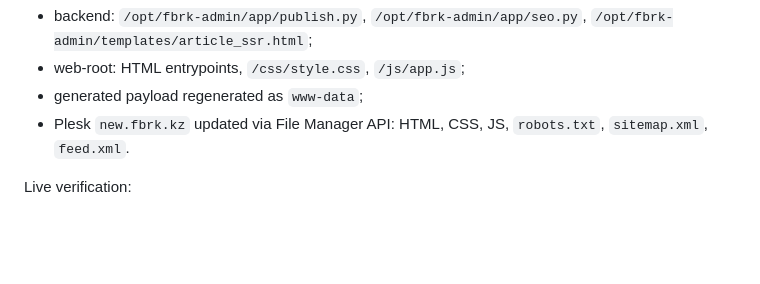
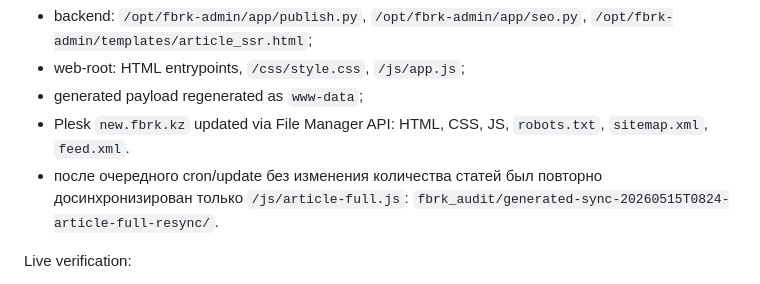
Before and after one commit to belilovsky/fbrk-clone, a Markdown page: docs/audit/NEW_FBRK_SPLIT_PROGRESS_2026-05-14.md, the part around the change. GitHub-like rendering; blank space fills up the shorter version.

Commit message:
docs(audit): record article-full resync

```diff
--- a/docs/audit/NEW_FBRK_SPLIT_PROGRESS_2026-05-14.md
+++ b/docs/audit/NEW_FBRK_SPLIT_PROGRESS_2026-05-14.md
@@ -370,6 +370,9 @@ Deploy:
 - generated payload regenerated as `www-data`;
 - Plesk `new.fbrk.kz` updated via File Manager API:
   HTML, CSS, JS, `robots.txt`, `sitemap.xml`, `feed.xml`.
+- после очередного cron/update без изменения количества статей был повторно
+  досинхронизирован только `/js/article-full.js`:
+  `fbrk_audit/generated-sync-20260515T0824-article-full-resync/`.
 
 Live verification:
 
```
